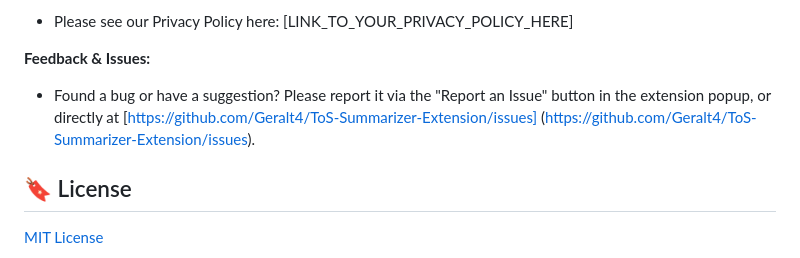
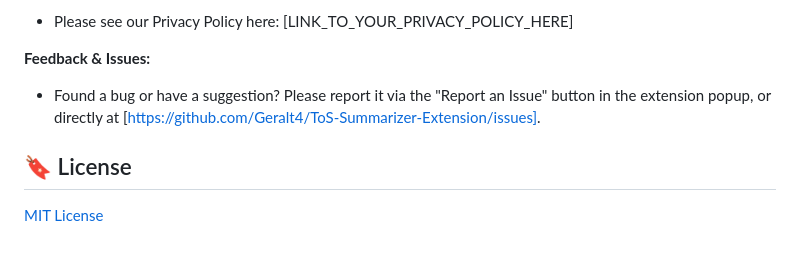
Before and after one commit to Geralt4/ToS-Summarizer-Extension, a Markdown page: README.md, the part around the change. Drawn GitHub-style.

```diff
--- a/README.md
+++ b/README.md
@@ -38,7 +38,7 @@ Using the power of Google's Gemini AI, this extension provides concise summaries
 
 **Feedback & Issues:**
 
-*   Found a bug or have a suggestion? Please report it via the "Report an Issue" button in the extension popup, or directly at [https://github.com/Geralt4/ToS-Summarizer-Extension/issues] (https://github.com/Geralt4/ToS-Summarizer-Extension/issues).
+*   Found a bug or have a suggestion? Please report it via the "Report an Issue" button in the extension popup, or directly at [https://github.com/Geralt4/ToS-Summarizer-Extension/issues].
 
 ## 🔖 License
 
```
